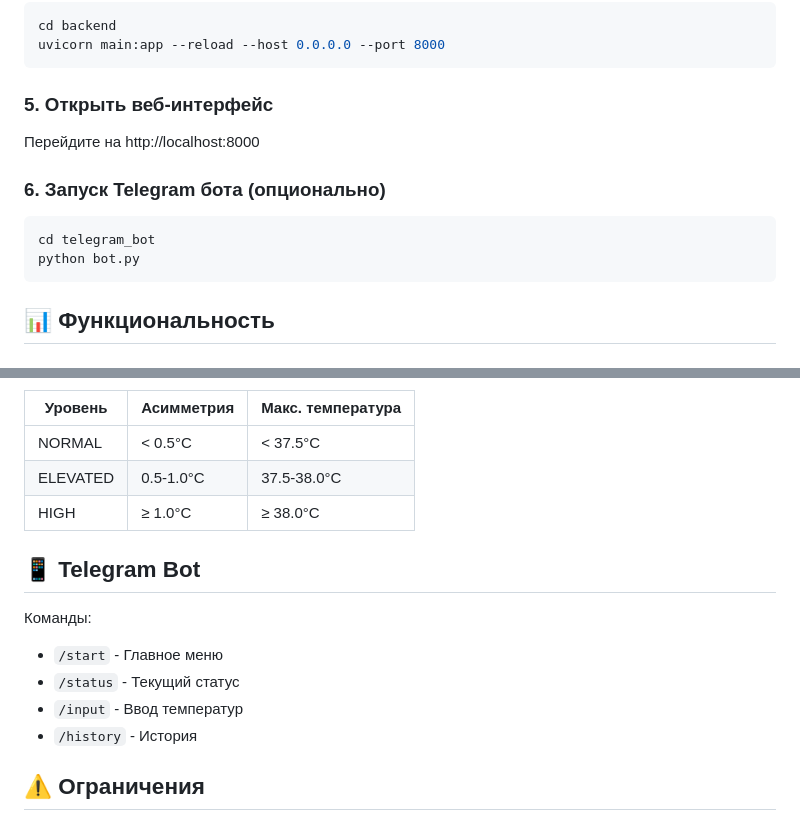
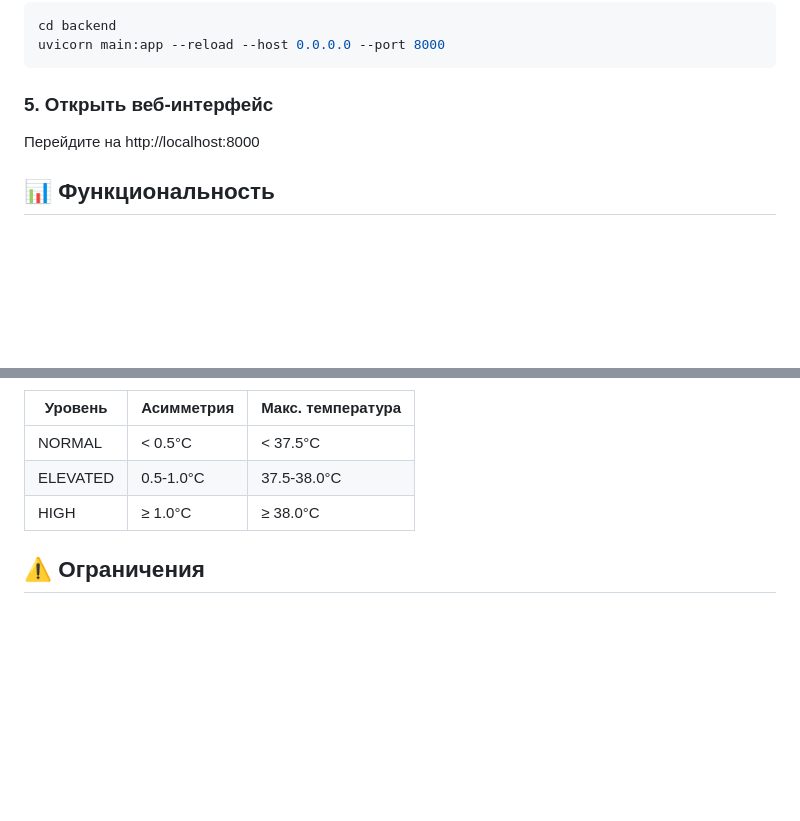
Before and after one commit to Zhaanibek/breast-monitor, a Markdown page: README.md, 2 parts joined by grey strips. Drawn GitHub-style; blank space fills up the shorter version.

````diff
--- a/README.md
+++ b/README.md
@@ -68,13 +68,6 @@ uvicorn main:app --reload --host 0.0.0.0 --port 8000
 
 Перейдите на http://localhost:8000
 
-### 6. Запуск Telegram бота (опционально)
-
-```bash
-cd telegram_bot
-python bot.py
-```
-
 ## 📊 Функциональность
 
 ### Режимы ввода данных
@@ -102,14 +95,6 @@ python bot.py
 | ELEVATED | 0.5-1.0°C | 37.5-38.0°C |
 | HIGH | ≥ 1.0°C | ≥ 38.0°C |
 
-## 📱 Telegram Bot
-
-Команды:
-- `/start` - Главное меню
-- `/status` - Текущий статус
-- `/input` - Ввод температур
-- `/history` - История
-
 ## ⚠️ Ограничения
 
 > **ВАЖНО**: Данная система является исследовательским прототипом и **НЕ является сертифицированным медицинским устройством**. Получаемые результаты предназначены исключительно для предварительного мониторинга и **НЕ заменяют консультацию врача**.
````
